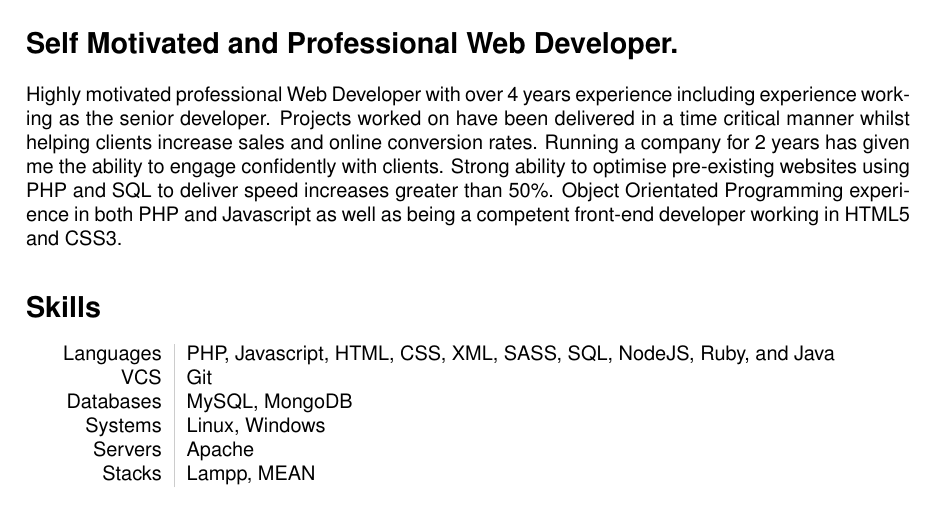
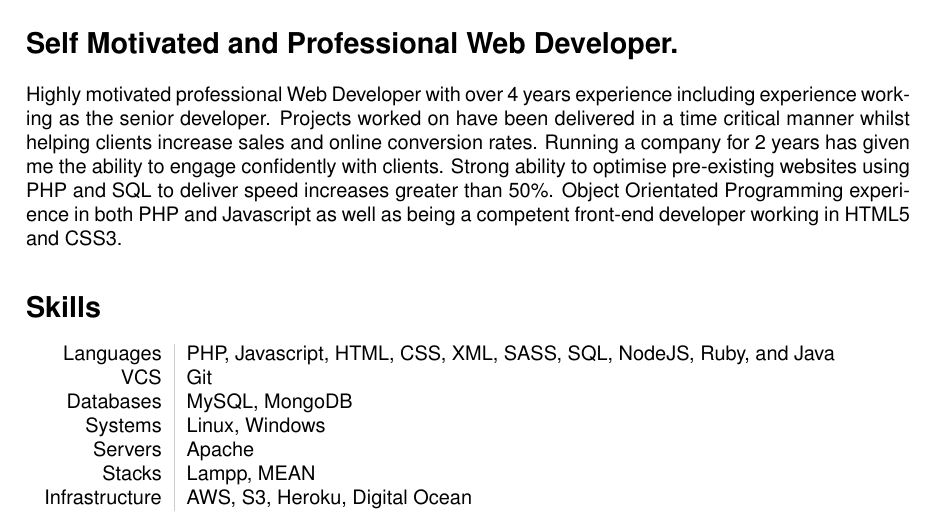
Before and after one commit to Jam155/CV, a LaTeX CV (cv.tex): part of page 1 of 3, cut so that both start at the same text. Compiled offline with pdfLaTeX.

Commit message:
Add infrastructure section to skills

```diff
--- a/cv.tex
+++ b/cv.tex
@@ -38,6 +38,7 @@ Databases&MySQL, MongoDB\\
 Systems&Linux, Windows\\
 Servers&Apache\\
 Stacks&Lampp, MEAN\\
+Infrastructure&AWS, S3, Heroku, Digital Ocean
 \end{tabular}
 
 \section*{Professional Experience}
```
Also changed, not shown: cv.pdf.
